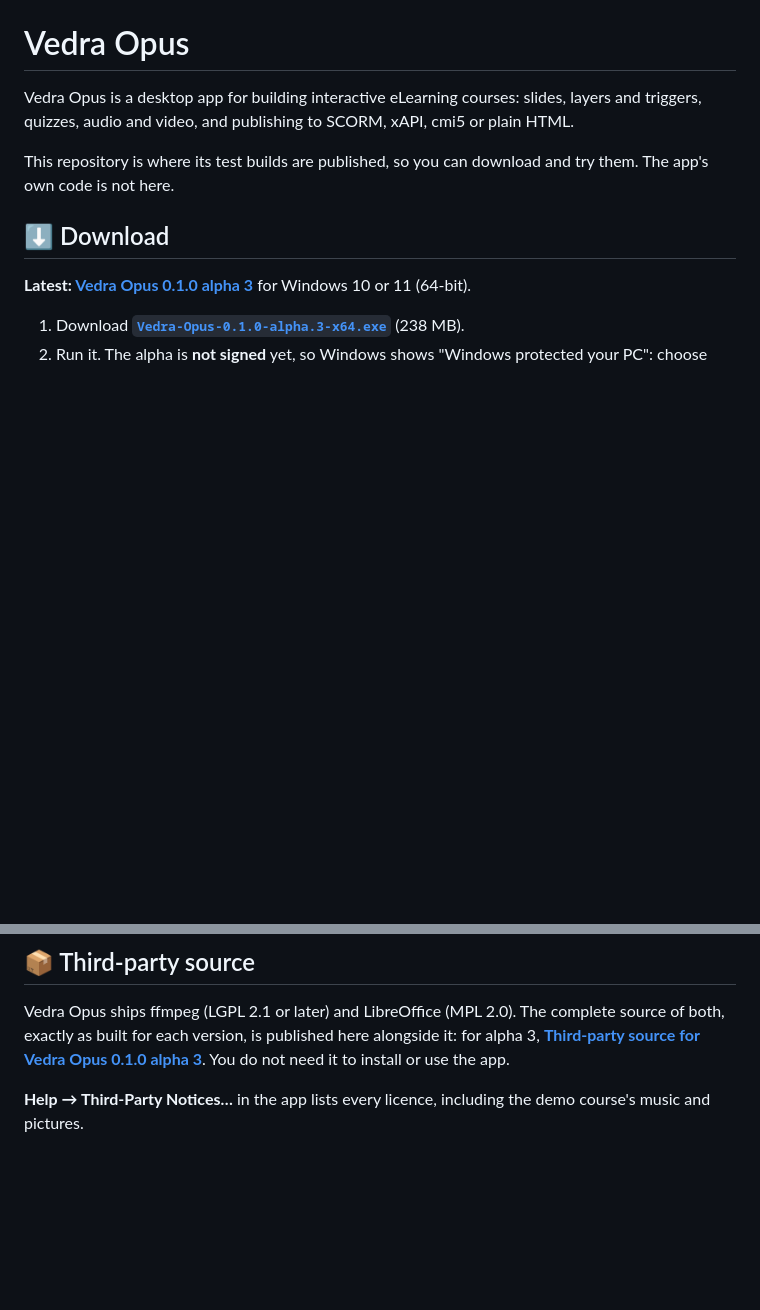
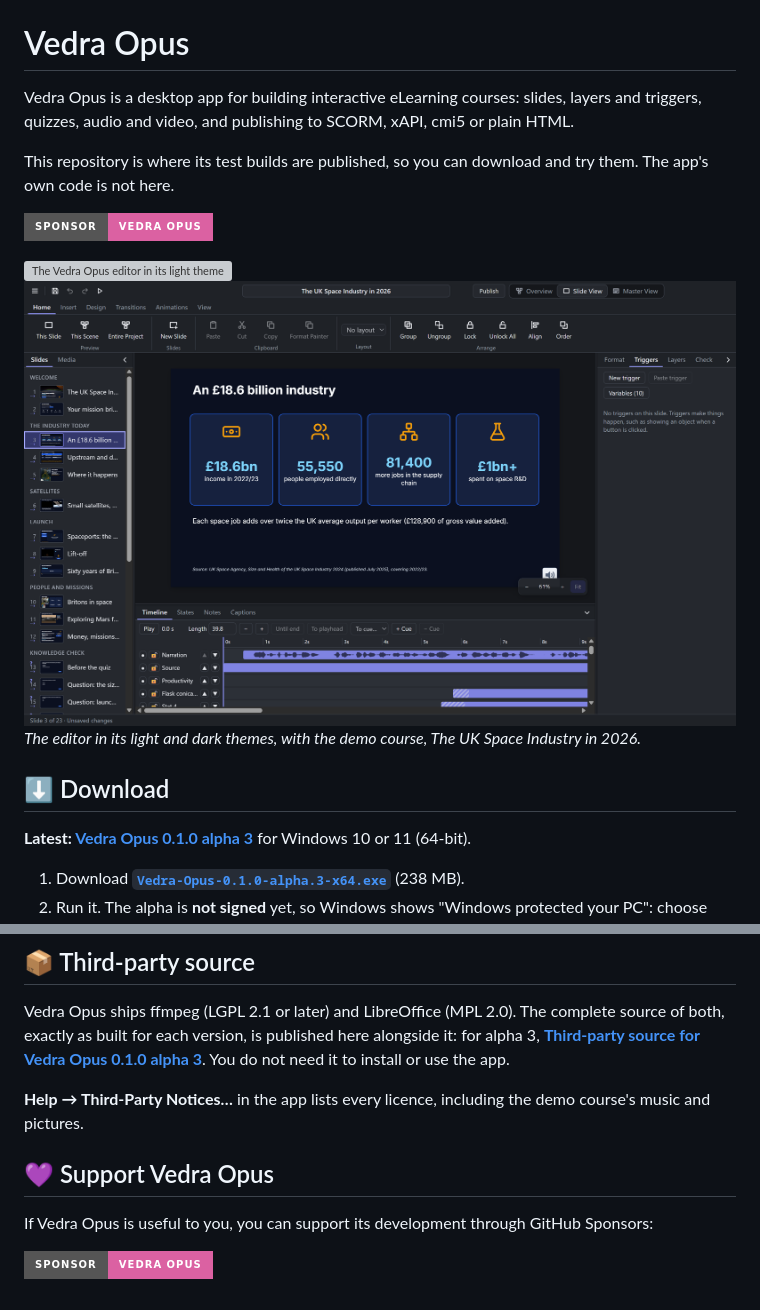
Before and after one commit to lpgeach/vedra-opus-releases, a Markdown page: README.md, 2 parts joined by grey strips. Drawn GitHub-style; pictures changed too: images/editor-dark.png (added); badges without logos; blank space fills up the shorter version; grey boxes are pictures that could not be loaded.

Commit message:
Screenshots of the editor in light and dark, and the Sponsor button

```diff
--- a/README.md
+++ b/README.md
@@ -3,6 +3,14 @@
 Vedra Opus is a desktop app for building interactive eLearning courses: slides, layers and triggers, quizzes, audio and video, and publishing to SCORM, xAPI, cmi5 or plain HTML.
 
 This repository is where its test builds are published, so you can download and try them. The app's own code is not here.
+
+[![Sponsor Vedra Opus](https://img.shields.io/badge/Sponsor-Vedra%20Opus-db61a2?style=for-the-badge&logo=githubsponsors&logoColor=white)](https://github.com/sponsors/lpgeach)
+
+<img src="images/editor-light.png" alt="The Vedra Opus editor in its light theme, with the demo course open on its title slide: slides on the left, the slide on the stage, its triggers on the right and its timeline below" width="920">
+
+<img src="images/editor-dark.png" alt="The editor in its dark theme, showing the demo course's slide of four statistics about the UK space industry" width="920">
+
+_The editor in its light and dark themes, with the demo course, The UK Space Industry in 2026._
 
 ## ⬇️ Download
 
@@ -38,3 +46,9 @@ There are no macOS or Linux installers yet.
 Vedra Opus ships ffmpeg (LGPL 2.1 or later) and LibreOffice (MPL 2.0). The complete source of both, exactly as built for each version, is published here alongside it: for alpha 3, **[Third-party source for Vedra Opus 0.1.0 alpha 3](https://github.com/lpgeach/vedra-opus-releases/releases/tag/sources-0.1.0-alpha.3)**. You do not need it to install or use the app.
 
 **Help → Third-Party Notices…** in the app lists every licence, including the demo course's music and pictures.
+
+## 💜 Support Vedra Opus
+
+If Vedra Opus is useful to you, you can support its development through GitHub Sponsors:
+
+[![Sponsor Vedra Opus](https://img.shields.io/badge/Sponsor-Vedra%20Opus-db61a2?style=for-the-badge&logo=githubsponsors&logoColor=white)](https://github.com/sponsors/lpgeach)
```
Also changed, not shown: 3 other files.
